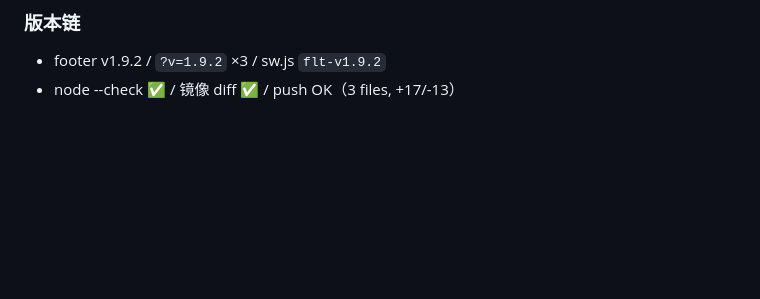
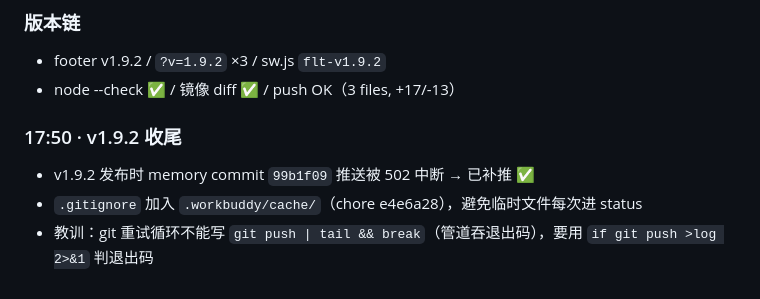
Before and after one commit to lmmdeer-dotcom/flt-tracker, a Markdown page: .workbuddy/memory/2026-09-07.md, the part around the change. Rendered like a GitHub page; blank space fills up the shorter version.

Commit message:
memory: v1.9.2 收尾记录

```diff
--- a/.workbuddy/memory/2026-09-07.md
+++ b/.workbuddy/memory/2026-09-07.md
@@ -78,3 +78,8 @@
 ### 版本链
 - footer v1.9.2 / `?v=1.9.2` ×3 / sw.js `flt-v1.9.2`
 - node --check ✅ / 镜像 diff ✅ / push OK（3 files, +17/-13）
+
+### 17:50 · v1.9.2 收尾
+- v1.9.2 发布时 memory commit `99b1f09` 推送被 502 中断 → 已补推 ✅
+- `.gitignore` 加入 `.workbuddy/cache/`（chore e4e6a28），避免临时文件每次进 status
+- 教训：git 重试循环不能写 `git push | tail && break`（管道吞退出码），要用 `if git push >log 2>&1` 判退出码
```
